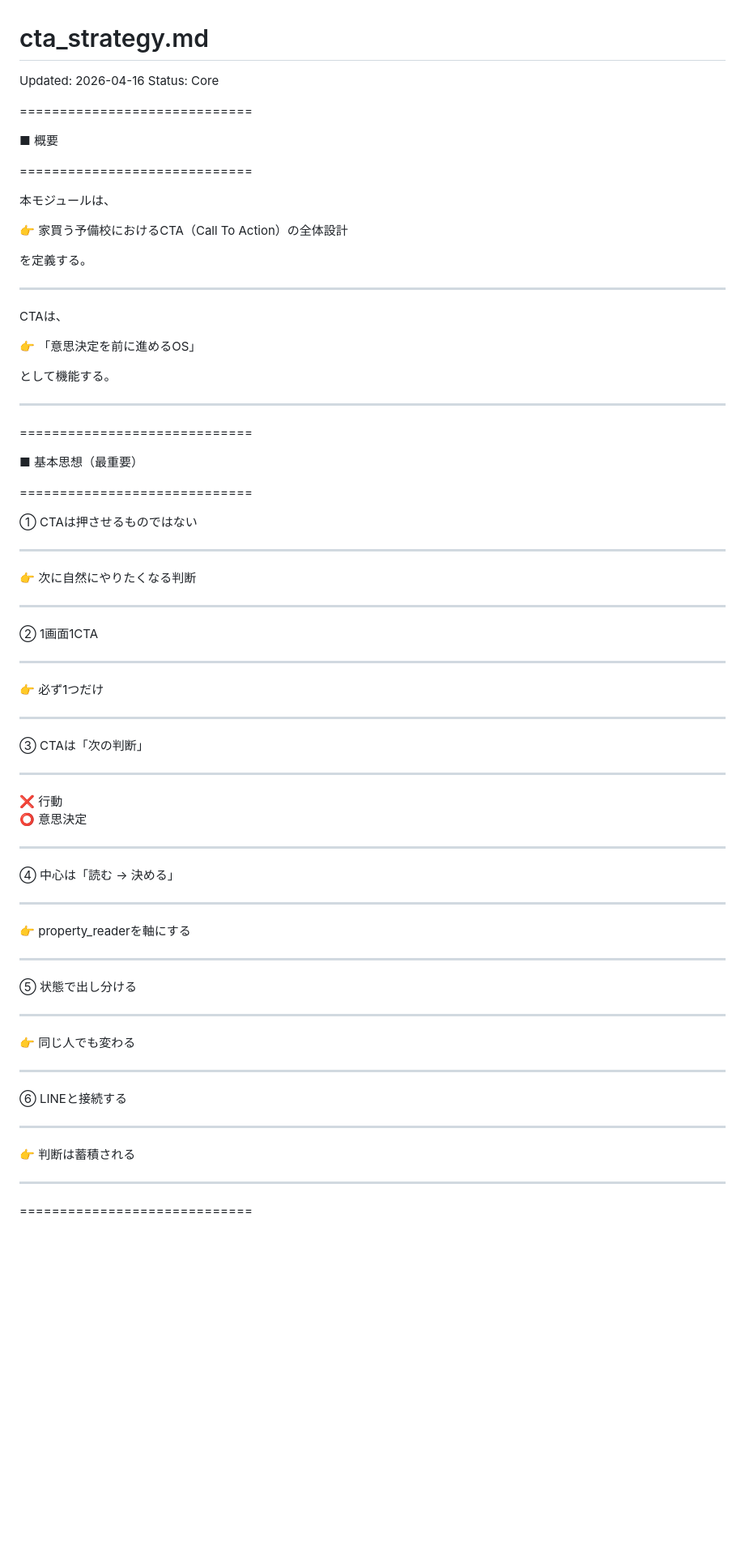
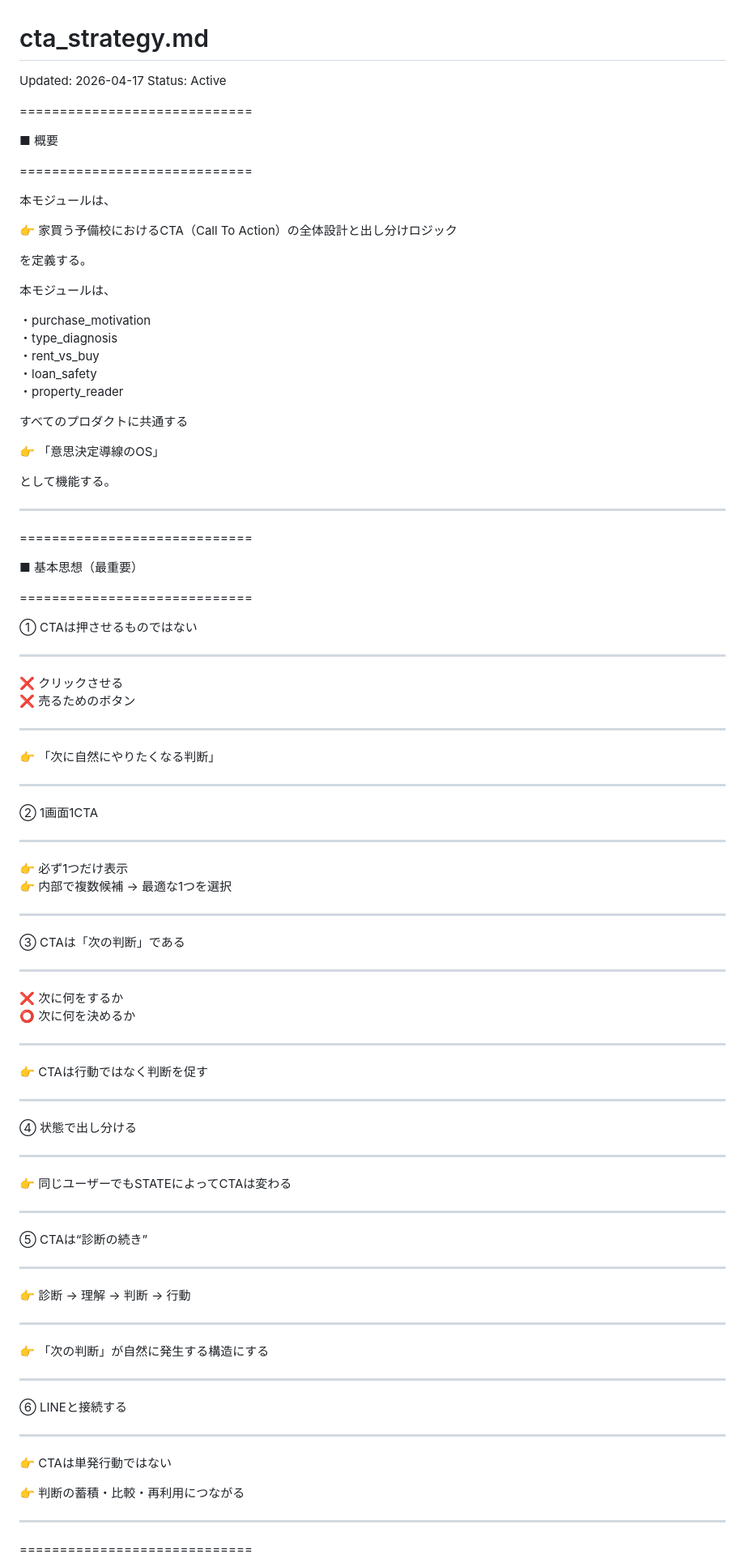
Before and after one commit to iekau-prep/antigravity-brain, a Markdown page: brain/system/cta_strategy.md, the part around one of its changes. Shown at 81% size. Rendered like a GitHub page; blank space fills up the shorter version.

```diff
--- a/brain/system/cta_strategy.md
+++ b/brain/system/cta_strategy.md
@@ -1,6 +1,6 @@
 # cta_strategy.md
-Updated: 2026-04-16
-Status: Core
+Updated: 2026-04-17
+Status: Active
 
 =============================
 
@@ -10,15 +10,21 @@ Status: Core
 
 本モジュールは、
 
-👉 家買う予備校におけるCTA（Call To Action）の全体設計
+👉 家買う予備校におけるCTA（Call To Action）の全体設計と出し分けロジック
 
 を定義する。
 
----
+本モジュールは、
 
-CTAは、
+・purchase_motivation
+・type_diagnosis
+・rent_vs_buy
+・loan_safety
+・property_reader
 
-👉 「意思決定を前に進めるOS」
+すべてのプロダクトに共通する
+
+👉 「意思決定導線のOS」
 
 として機能する。
 
@@ -34,7 +40,12 @@ CTAは、
 
 ---
 
-👉 次に自然にやりたくなる判断
+❌ クリックさせる
+❌ 売るためのボタン
+
+---
+
+👉 「次に自然にやりたくなる判断」
 
 ---
 
@@ -42,32 +53,41 @@ CTAは、
 
 ---
 
-👉 必ず1つだけ
+👉 必ず1つだけ表示
+👉 内部で複数候補 → 最適な1つを選択
 
 ---
 
-③ CTAは「次の判断」
+③ CTAは「次の判断」である
 
 ---
 
-❌ 行動
-⭕ 意思決定
+❌ 次に何をするか
+⭕ 次に何を決めるか
 
 ---
 
-④ 中心は「読む → 決める」
+👉 CTAは行動ではなく判断を促す
 
 ---
 
-👉 property_readerを軸にする
+④ 状態で出し分ける
 
 ---
 
-⑤ 状態で出し分ける
+👉 同じユーザーでもSTATEによってCTAは変わる
 
 ---
 
-👉 同じ人でも変わる
+⑤ CTAは“診断の続き”
+
+---
+
+👉 診断 → 理解 → 判断 → 行動
+
+---
+
+👉 「次の判断」が自然に発生する構造にする
 
 ---
 
@@ -75,7 +95,9 @@ CTAは、
 
 ---
 
-👉 判断は蓄積される
+👉 CTAは単発行動ではない
+
+👉 判断の蓄積・比較・再利用につながる
 
 ---
 
```
Also changed, not shown: other parts of brain/system/cta_strategy.md (+204 -92 lines).
